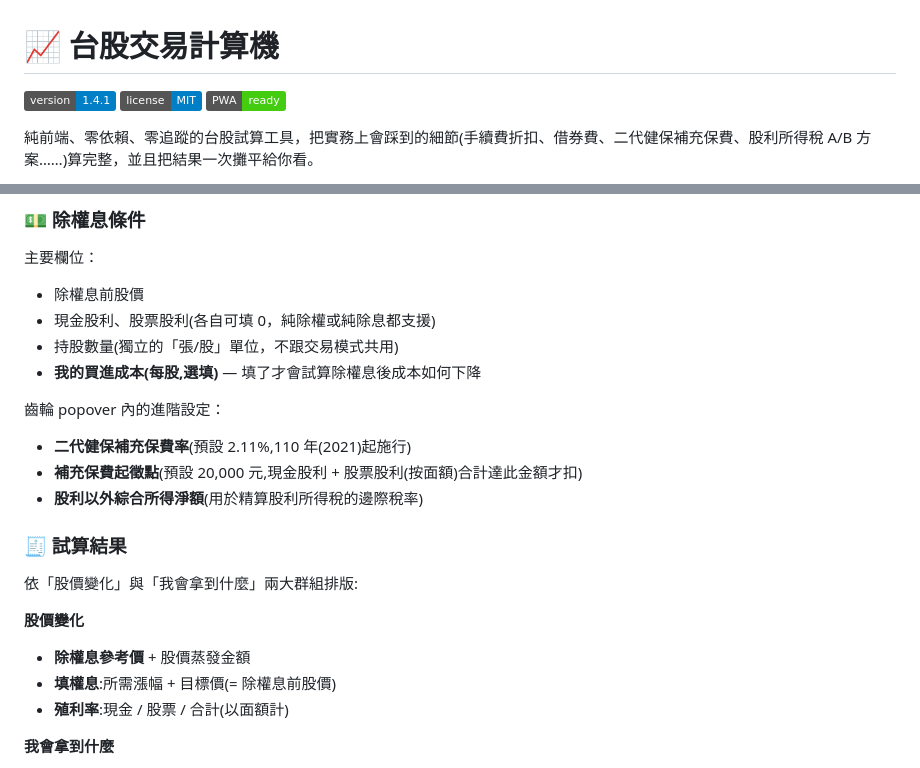
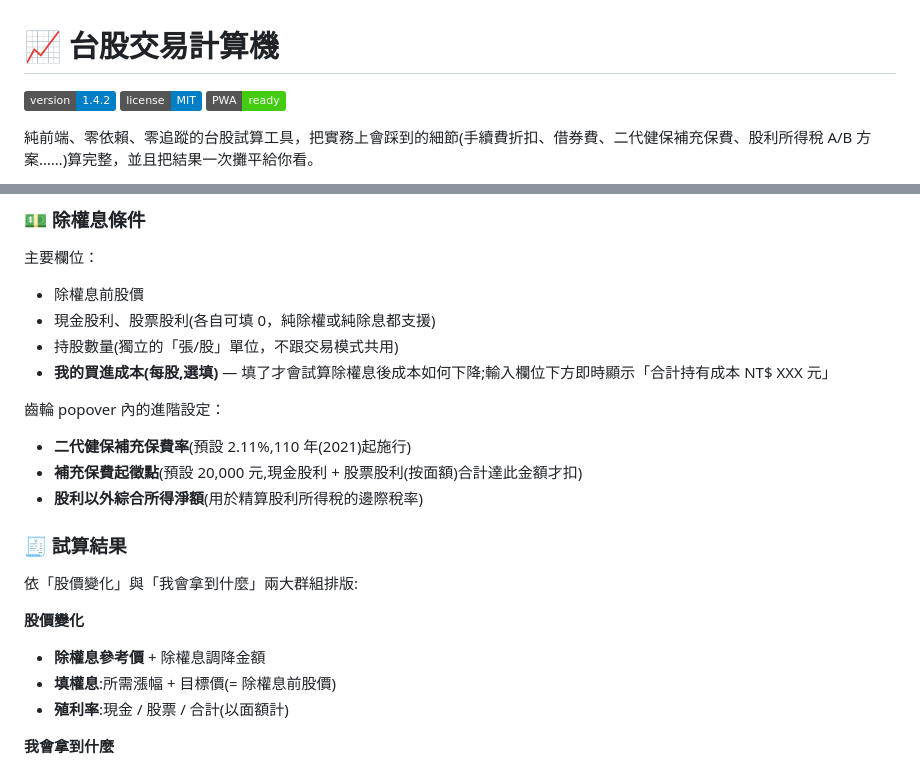
Before and after one commit to muzsor/twstock-calc, a Markdown page: README.md, 2 parts joined by grey strips. GitHub-like rendering; badges without logos.

```diff
--- a/README.md
+++ b/README.md
@@ -1,6 +1,6 @@
 # 📈 台股交易計算機
 
-[![Version](https://img.shields.io/badge/version-1.4.1-blue.svg)](CHANGELOG.md)
+[![Version](https://img.shields.io/badge/version-1.4.2-blue.svg)](CHANGELOG.md)
 [![License: MIT](https://img.shields.io/badge/license-MIT-blue.svg)](LICENSE)
 [![PWA](https://img.shields.io/badge/PWA-ready-success.svg)](#%EF%B8%8F-開發)
 
@@ -97,7 +97,7 @@
 - 除權息前股價
 - 現金股利、股票股利(各自可填 0，純除權或純除息都支援)
 - 持股數量(獨立的「張/股」單位，不跟交易模式共用)
-- **我的買進成本(每股,選填)** — 填了才會試算除權息後成本如何下降
+- **我的買進成本(每股,選填)** — 填了才會試算除權息後成本如何下降;輸入欄位下方即時顯示「合計持有成本 NT$ XXX 元」
 
 齒輪 popover 內的進階設定：
 
@@ -111,7 +111,7 @@
 
 **股價變化**
 
-- **除權息參考價** + 股價蒸發金額
+- **除權息參考價** + 除權息調降金額
 - **填權息**:所需漲幅 + 目標價(= 除權息前股價)
 - **殖利率**:現金 / 股票 / 合計(以面額計)
 
```
Also changed, not shown: CHANGELOG.md (+10 -0 lines), docs/screenshot-dark.png, docs/screenshot-light.png, 3 other files.
